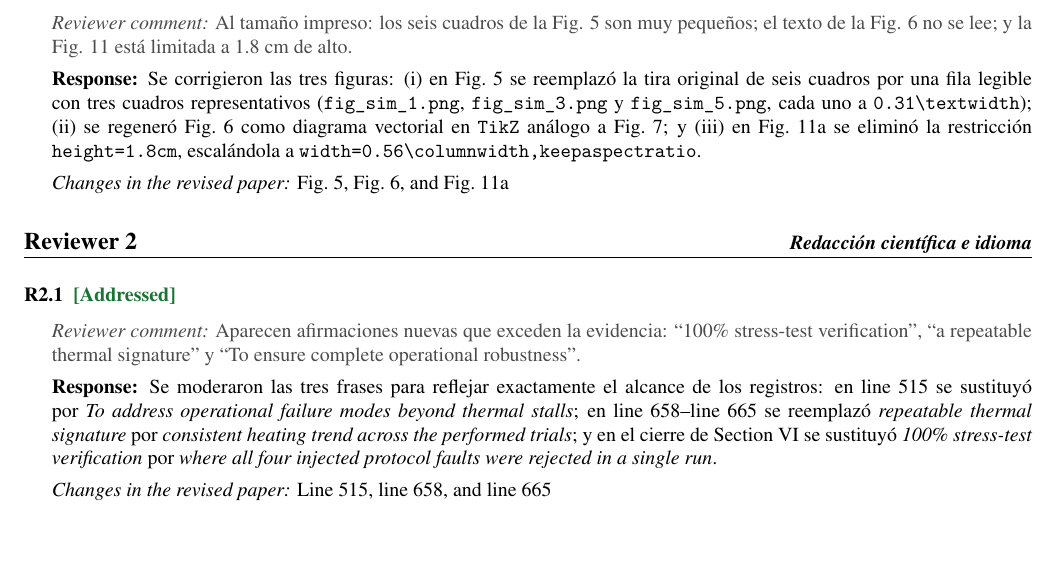
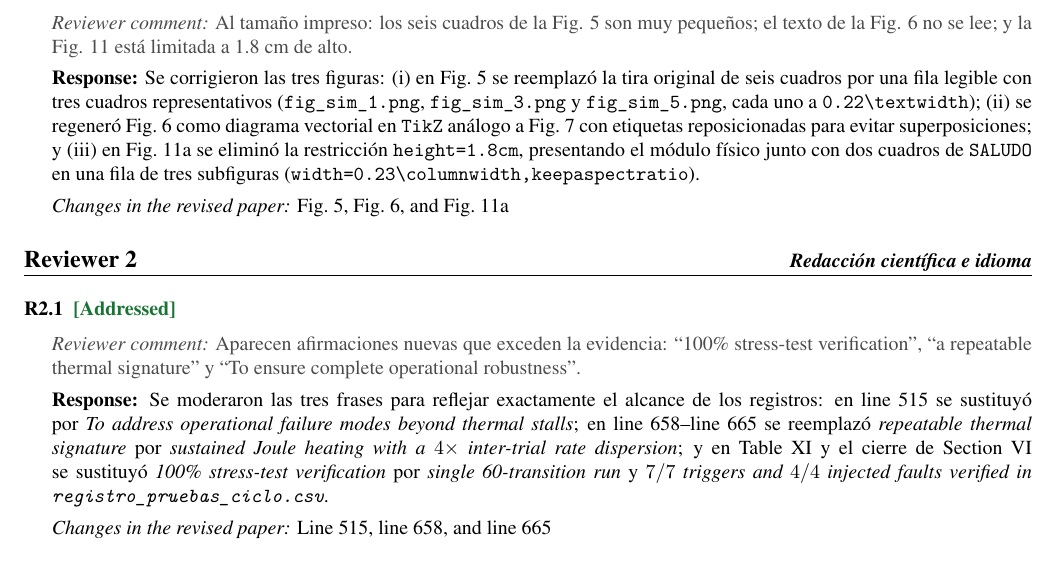
Before and after one commit to PaolaCV14/IOT-SOFIA-2026, a LaTeX document (paper/Equipo 1 - respuesta - cuarto corte/Equipo 1 - respuesta - cuarto corte.tex): part of page 2 of 4, cut so that both start at the same text, the shorter picture padded with empty space. The pictures show the PDF file paper/Equipo 1 - respuesta - cuarto corte/Equipo 1 - respuesta - cuarto corte.pdf that the author committed with the source.

Commit message:
docs(response): align R1.3 and R2.1 with final 10-page paper edits

```diff
--- a/paper/Equipo 1 - respuesta - cuarto corte/Equipo 1 - respuesta - cuarto corte.tex
+++ b/paper/Equipo 1 - respuesta - cuarto corte/Equipo 1 - respuesta - cuarto corte.tex
@@ -32,14 +32,14 @@ Los autores agradecen al editor y a los revisores por su evaluación detallada d
 
 \LabDSTcomment{R1.3}{A}{Fig.~\ref{fig:sofia_simulation}, Fig.~\ref{fig:maquina_estado_sofia}, and Fig.~\ref{fig:modulo_fisico}}
 {Al tamaño impreso: los seis cuadros de la Fig. 5 son muy pequeños; el texto de la Fig. 6 no se lee; y la Fig. 11 está limitada a 1.8 cm de alto.}
-{Se corrigieron las tres figuras: (i) en Fig.~\ref{fig:sofia_simulation} se reemplazó la tira original de seis cuadros por una fila legible con tres cuadros representativos (\texttt{fig\_sim\_1.png}, \texttt{fig\_sim\_3.png} y \texttt{fig\_sim\_5.png}, cada uno a \texttt{0.31\textbackslash textwidth}); (ii) se regeneró Fig.~\ref{fig:maquina_estado_sofia} como diagrama vectorial en \texttt{TikZ} análogo a Fig.~\ref{fig:firmware_fsm}; y (iii) en Fig.~\ref{fig:modulo_fisico} se eliminó la restricción \texttt{height=1.8cm}, escalándola a \texttt{width=0.56\textbackslash columnwidth,keepaspectratio}.}
+{Se corrigieron las tres figuras: (i) en Fig.~\ref{fig:sofia_simulation} se reemplazó la tira original de seis cuadros por una fila legible con tres cuadros representativos (\texttt{fig\_sim\_1.png}, \texttt{fig\_sim\_3.png} y \texttt{fig\_sim\_5.png}, cada uno a \texttt{0.22\textbackslash textwidth}); (ii) se regeneró Fig.~\ref{fig:maquina_estado_sofia} como diagrama vectorial en \texttt{TikZ} análogo a Fig.~\ref{fig:firmware_fsm} con etiquetas reposicionadas para evitar superposiciones; y (iii) en Fig.~\ref{fig:modulo_fisico} se eliminó la restricción \texttt{height=1.8cm}, presentando el módulo físico junto con dos cuadros de \texttt{SALUDO} en una fila de tres subfiguras (\texttt{width=0.23\textbackslash columnwidth,keepaspectratio}).}
 
 %-----------------------------------------------------------------
 \LabDSTreviewer{2}{Redacción científica e idioma}
 
 \LabDSTcomment{R2.1}{A}{\Rln{r1-5-pi}, \rln{concl}, and \rln{concl-runaway}}
 {Aparecen afirmaciones nuevas que exceden la evidencia: “100\% stress-test verification”, “a repeatable thermal signature” y “To ensure complete operational robustness”.}
-{Se moderaron las tres frases para reflejar exactamente el alcance de los registros: en \rln{r1-5-pi} se sustituyó por \textit{To address operational failure modes beyond thermal stalls}; en \rln{concl}--\rln{concl-runaway} se reemplazó \textit{repeatable thermal signature} por \textit{consistent heating trend across the performed trials}; y en el cierre de Section~\ref{sec:conclusions} se sustituyó \textit{100\% stress-test verification} por \textit{where all four injected protocol faults were rejected in a single run}.}
+{Se moderaron las tres frases para reflejar exactamente el alcance de los registros: en \rln{r1-5-pi} se sustituyó por \textit{To address operational failure modes beyond thermal stalls}; en \rln{concl}--\rln{concl-runaway} se reemplazó \textit{repeatable thermal signature} por \textit{sustained Joule heating with a $4\times$ inter-trial rate dispersion}; y en Table~\ref{tab:sofia_log_validation} y el cierre de Section~\ref{sec:conclusions} se sustituyó \textit{100\% stress-test verification} por \textit{single 60-transition run} y \textit{$7/7$ triggers and $4/4$ injected faults verified in \texttt{registro\_pruebas\_ciclo.csv}}.}
 
 \LabDSTcomment{R2.2}{A}{\Rln{abs-tau}, \rln{trial2-ss}, and \rln{disc-degr}}
 {Se usa “inflection peak” para $70.21\,^\circ\text{C}$, que es el máximo medido al retirar el bloqueo, no un punto de inflexión.}
```
Also changed, not shown: paper/Equipo 1 - cuarto corte/Equipo 1 - cuarto corte.pdf, paper/Equipo 1 - respuesta - cuarto corte/Equipo 1 - respuesta - cuarto corte.pdf.
